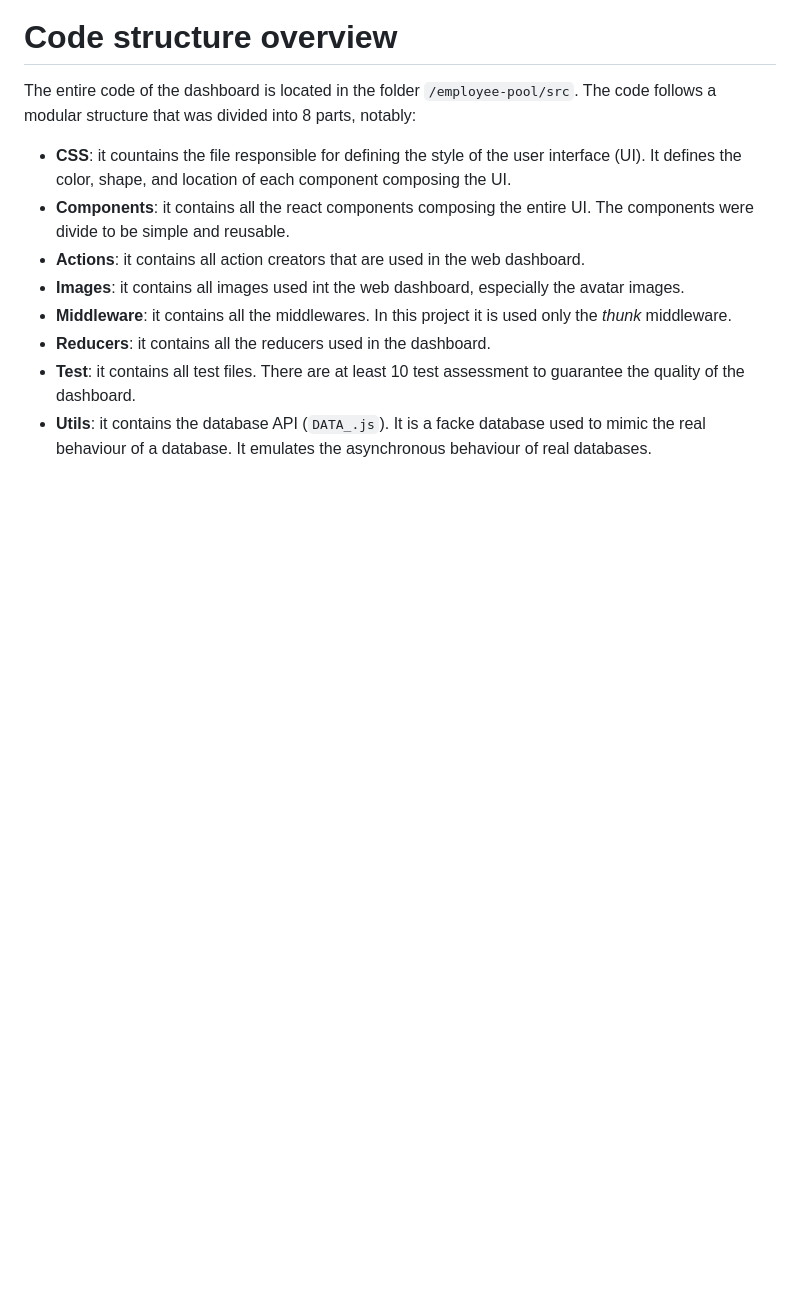
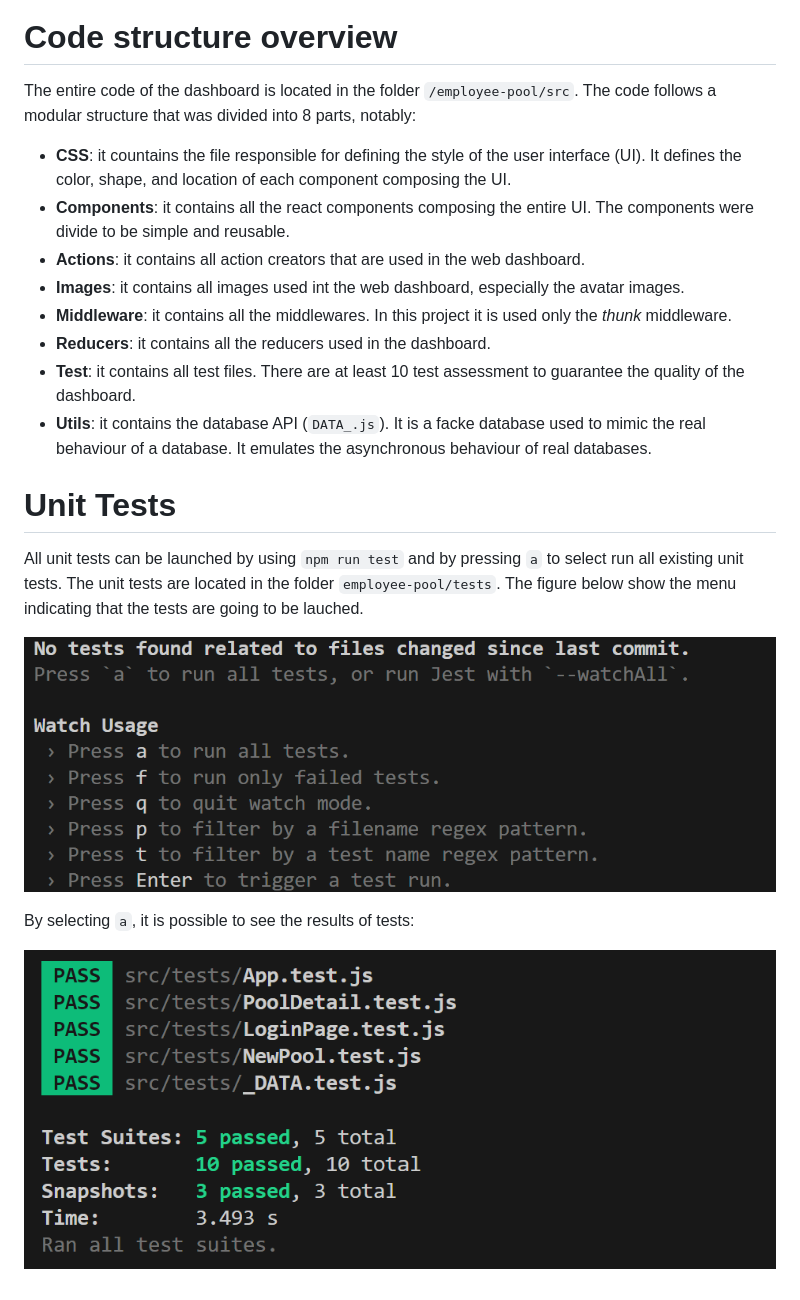
Before and after one commit to danielayamashita/EmployeePool, a Markdown page: README.md, the part around the change. GitHub-like rendering; pictures changed too: images/UnitTest.png (added), images/UnitTestResults.png (added); blank space fills up the shorter version.

```diff
--- a/README.md
+++ b/README.md
@@ -32,3 +32,13 @@ The entire code of the dashboard is located in the folder `/employee-pool/src`.
 * __Reducers__: it contains all the reducers used in the dashboard.
 * __Test__: it contains all test files. There are at least 10 test assessment to guarantee the quality of the dashboard.
 * __Utils__: it contains the database API (`DATA_.js`). It is a facke database used to mimic the real behaviour of a database. It emulates the asynchronous behaviour of real databases.
+
+# Unit Tests
+
+All unit tests can be launched by using `npm run test` and by pressing `a` to select run all existing unit tests. The unit tests are located in the folder `employee-pool/tests`. The figure below show the menu indicating that the tests are going to be lauched.
+
+![alt text](images/UnitTest.png)
+
+By selecting `a`, it is possible to see the results of tests:
+
+![alt text](images/UnitTestResults.png)
```
